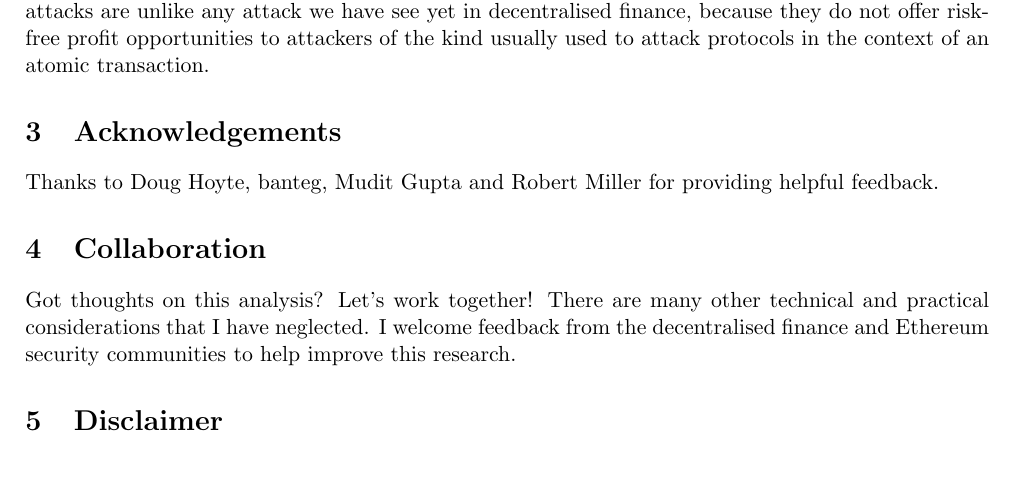
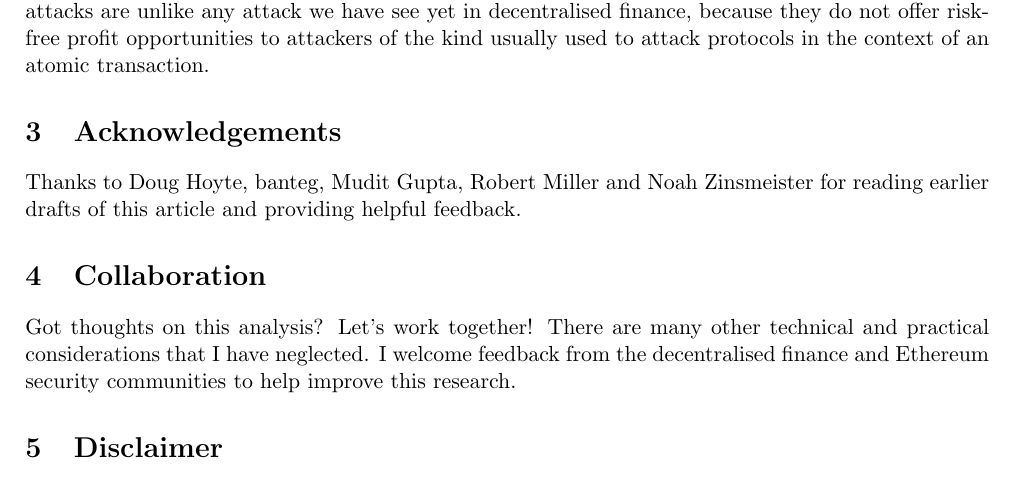
Before and after one commit to euler-xyz/uni-v3-twap-manipulation, a LaTeX document (cost-of-attack.tex): part of page 7 of 7, cut so that both start at the same text. Compiled offline with pdfLaTeX.

Commit message:
updated acknowledgements

```diff
--- a/cost-of-attack.tex
+++ b/cost-of-attack.tex
@@ -283,7 +283,7 @@ Manipulation of the Uniswap v3 geometric mean TWAP is technically possible, but
 
 \section{Acknowledgements}
 
-Thanks to Doug Hoyte, banteg, Mudit Gupta and Robert Miller for providing helpful feedback.
+Thanks to Doug Hoyte, banteg, Mudit Gupta, Robert Miller and Noah Zinsmeister for reading earlier drafts of this article and providing helpful feedback.
 
 \section{Collaboration}
 
```
Also changed, not shown: cost-of-attack.pdf.
